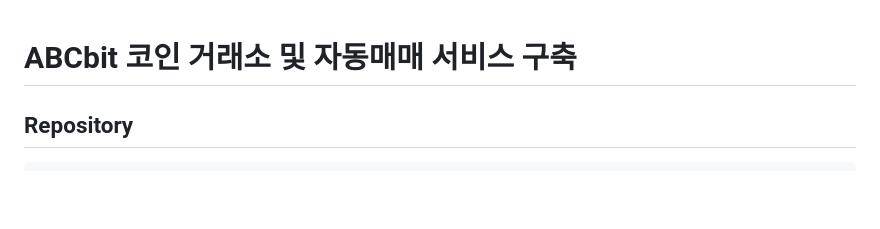
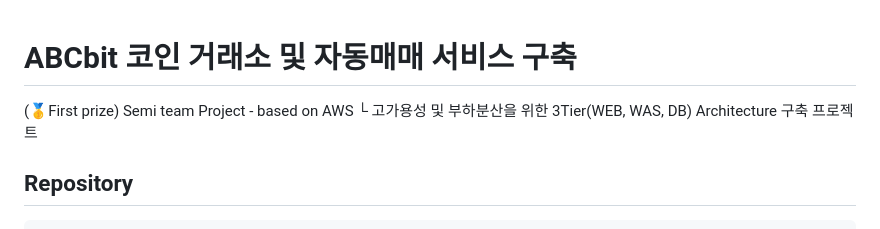
Before and after one commit to hidonghee/BTC_edu_final, a Markdown page: README.md, the part around the change. GitHub-like rendering; blank space fills up the shorter version.

````diff
--- a/README.md
+++ b/README.md
@@ -1,5 +1,6 @@
 # ABCbit 코인 거래소 및 자동매매 서비스 구축
-
+(🥇First prize) Semi team Project - based on AWS
+└ 고가용성 및 부하분산을 위한 3Tier(WEB, WAS, DB) Architecture 구축 프로젝트
 ## Repository
 ```
 프로젝트 관리를 위한 개발(현 레포지토리) 및 인프라, CI/CD 레포지토리 분리 사용
````
